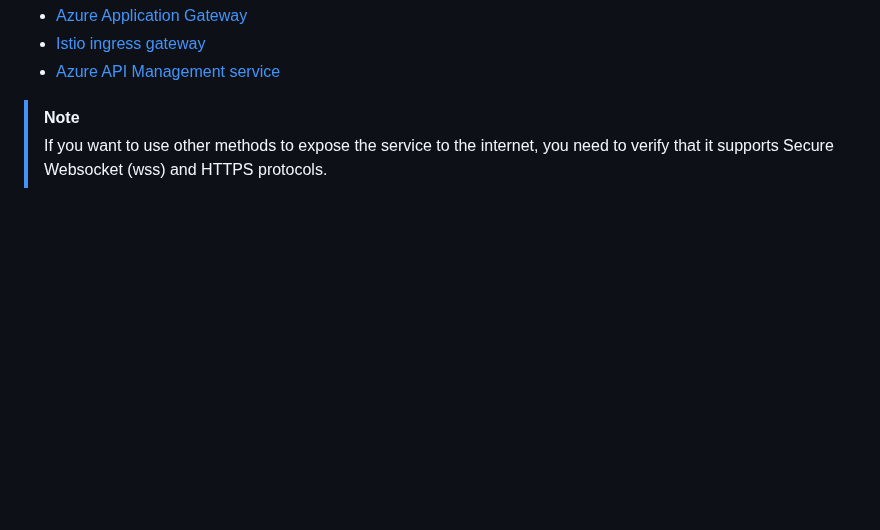
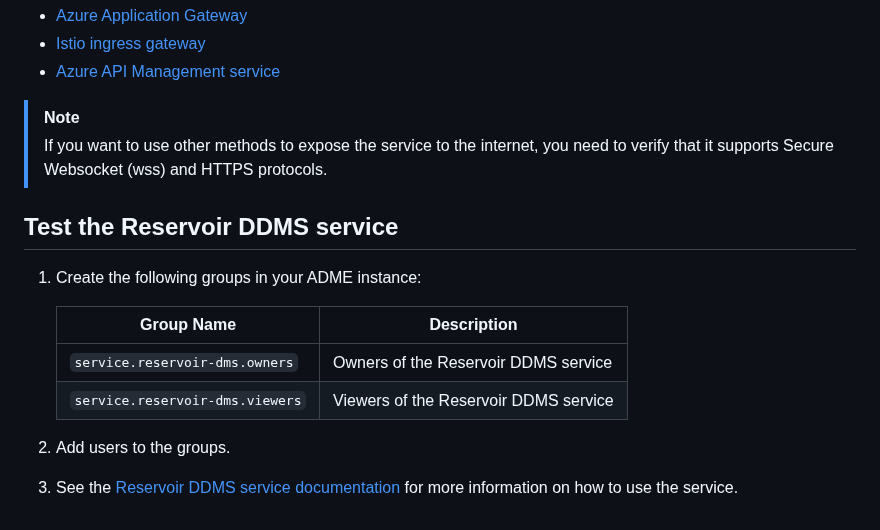
Before and after one commit to EirikHaughom/ADME, a Markdown page: Guides/Connected Reservoir DDMS/readme.md, the part around the change. Drawn GitHub-style; blank space fills up the shorter version.

Commit message:
Add testing

```diff
--- a/Guides/Connected Reservoir DDMS/readme.md
+++ b/Guides/Connected Reservoir DDMS/readme.md
@@ -189,3 +189,16 @@ By default, the Reservoir DDMS service is exposed to the internet using the AKS
 
 > [!NOTE]
 > If you want to use other methods to expose the service to the internet, you need to verify that it supports Secure Websocket (wss) and HTTPS protocols.
+
+## Test the Reservoir DDMS service
+
+1. Create the following groups in your ADME instance:
+
+    | Group Name | Description |
+    |------------|-------------|
+    | `service.reservoir-dms.owners` | Owners of the Reservoir DDMS service |
+    | `service.reservoir-dms.viewers` | Viewers of the Reservoir DDMS service |
+
+1. Add users to the groups.
+
+1. See the [Reservoir DDMS service documentation](https://community.opengroup.org/osdu/platform/domain-data-mgmt-services/reservoir/open-etp-server/-/blob/main/docs/testing.md) for more information on how to use the service.
```
